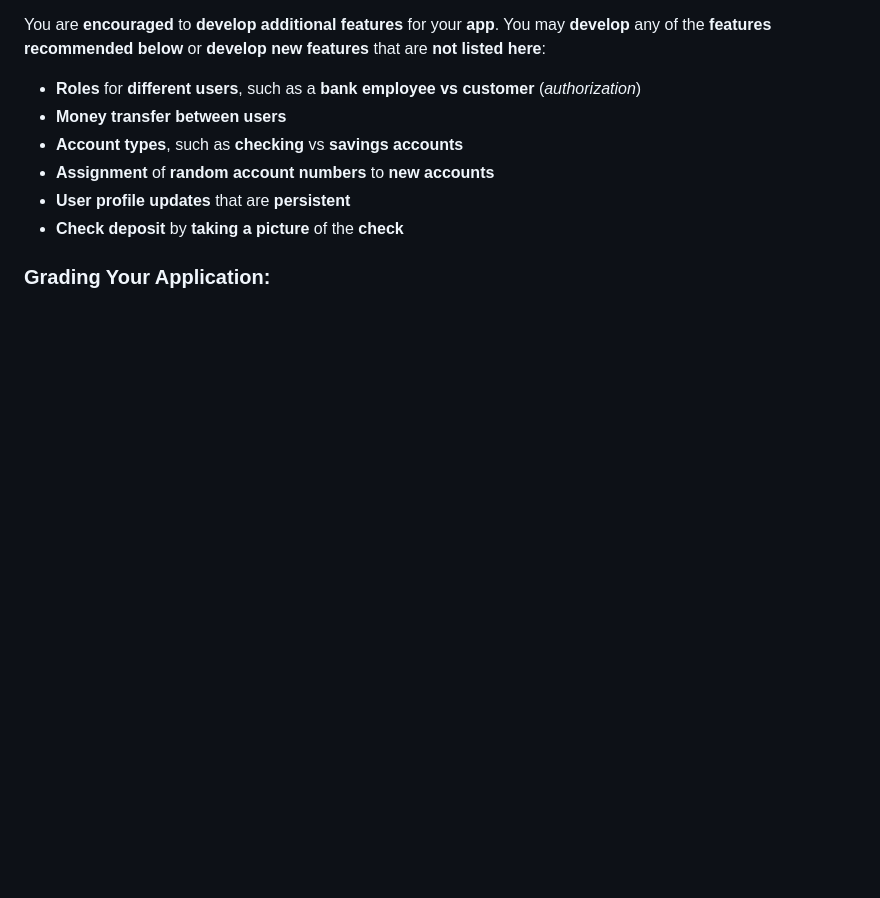
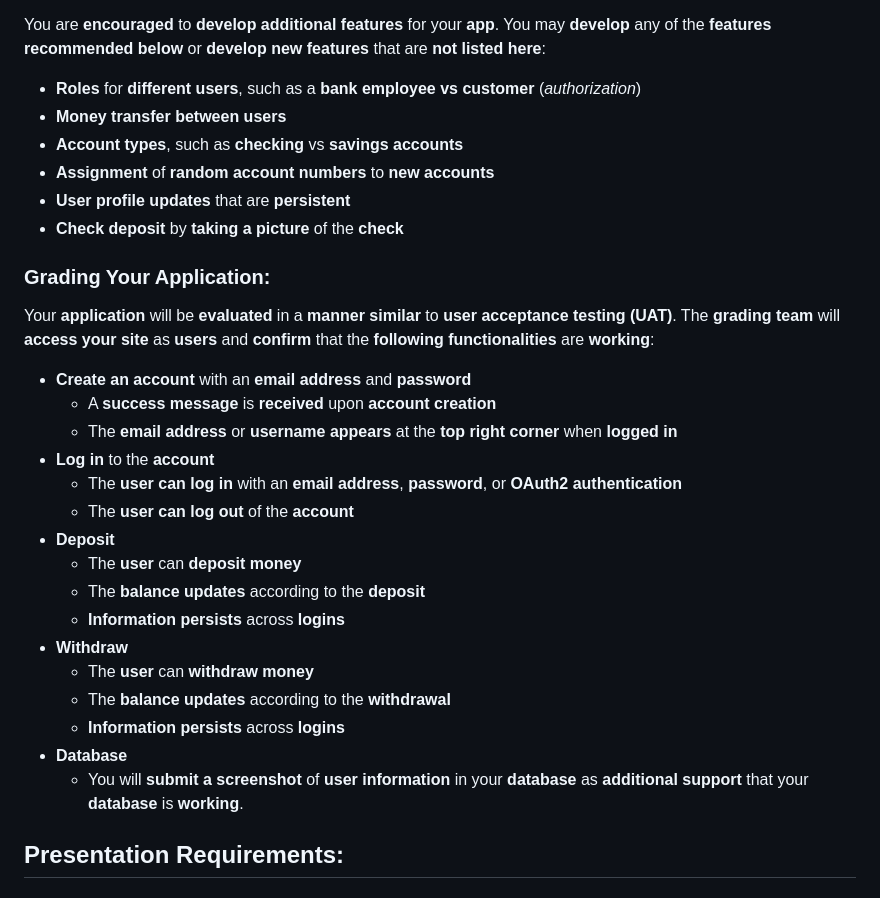
Before and after one commit to pestipona/MIT-Capstone-Project-Full-Stack-Banking-Application, a Markdown page: README.md, the part around the change. Drawn GitHub-style; blank space fills up the shorter version.

Commit message:
Edited README.md file to the Project in GitHub

```diff
--- a/README.md
+++ b/README.md
@@ -48,3 +48,24 @@ You are **encouraged** to **develop additional features** for your **app**. You
 * **Check deposit** by **taking a picture** of the **check**
 
 ### Grading Your Application:
+
+Your **application** will be **evaluated** in a **manner similar** to **user acceptance testing (UAT)**. The **grading team** will **access your site** as **users** and **confirm** that the **following functionalities** are **working**:
+
+* **Create an account** with an **email address** and **password**
+  * A **success message** is **received** upon **account creation**
+  * The **email address** or **username appears** at the **top right corner** when **logged in**
+* **Log in** to the **account**
+  * The **user can log in** with an **email address**, **password**, or **OAuth2 authentication**
+  * The **user can log out** of the **account**
+* **Deposit**
+  * The **user** can **deposit money**
+  * The **balance updates** according to the **deposit**
+  * **Information persists** across **logins**
+* **Withdraw**
+  * The **user** can **withdraw money**
+  * The **balance updates** according to the **withdrawal**
+  * **Information persists** across **logins**
+* **Database**
+  * You will **submit a screenshot** of **user information** in your **database** as **additional support** that your **database** is **working**.
+
+## Presentation Requirements:
```
